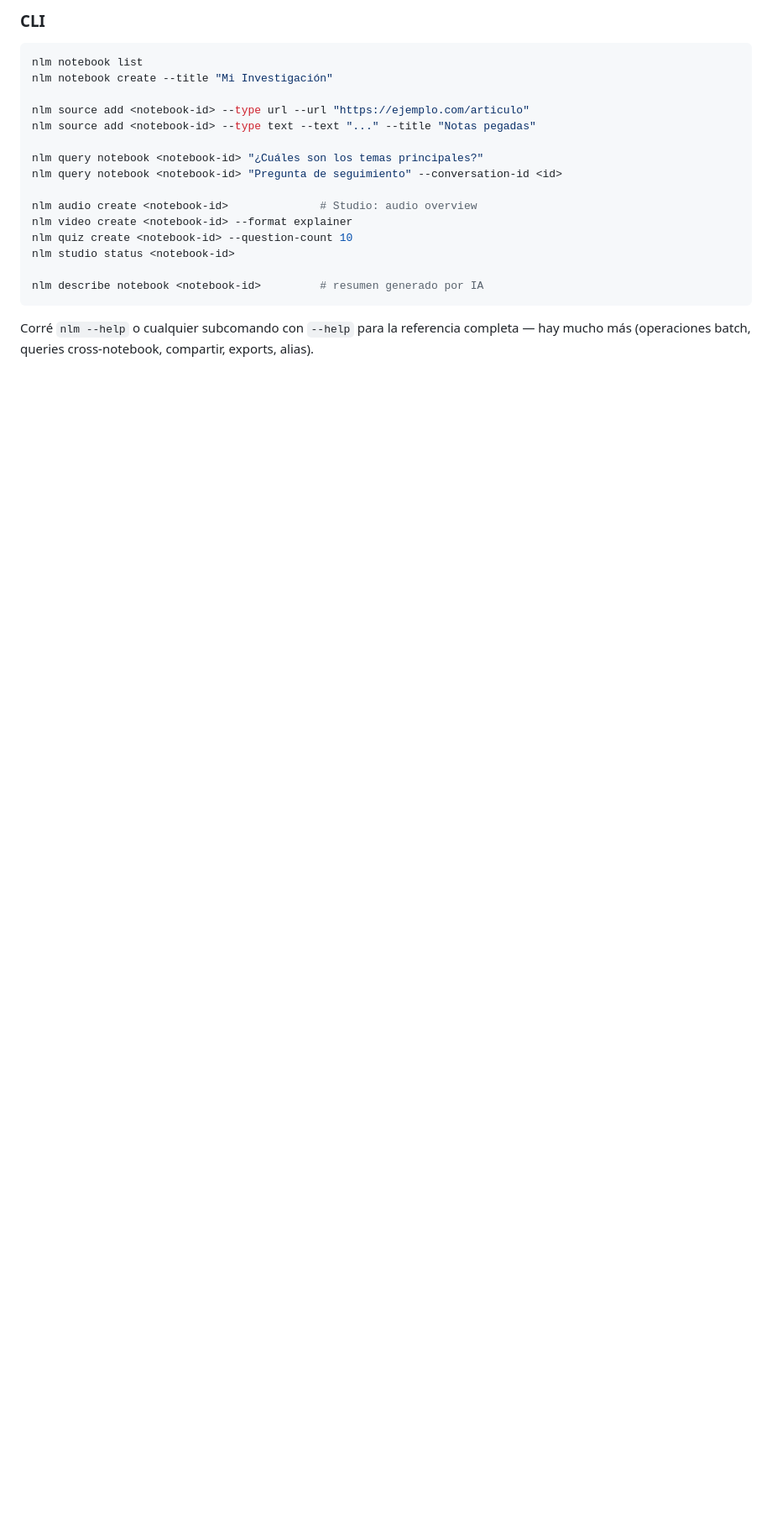
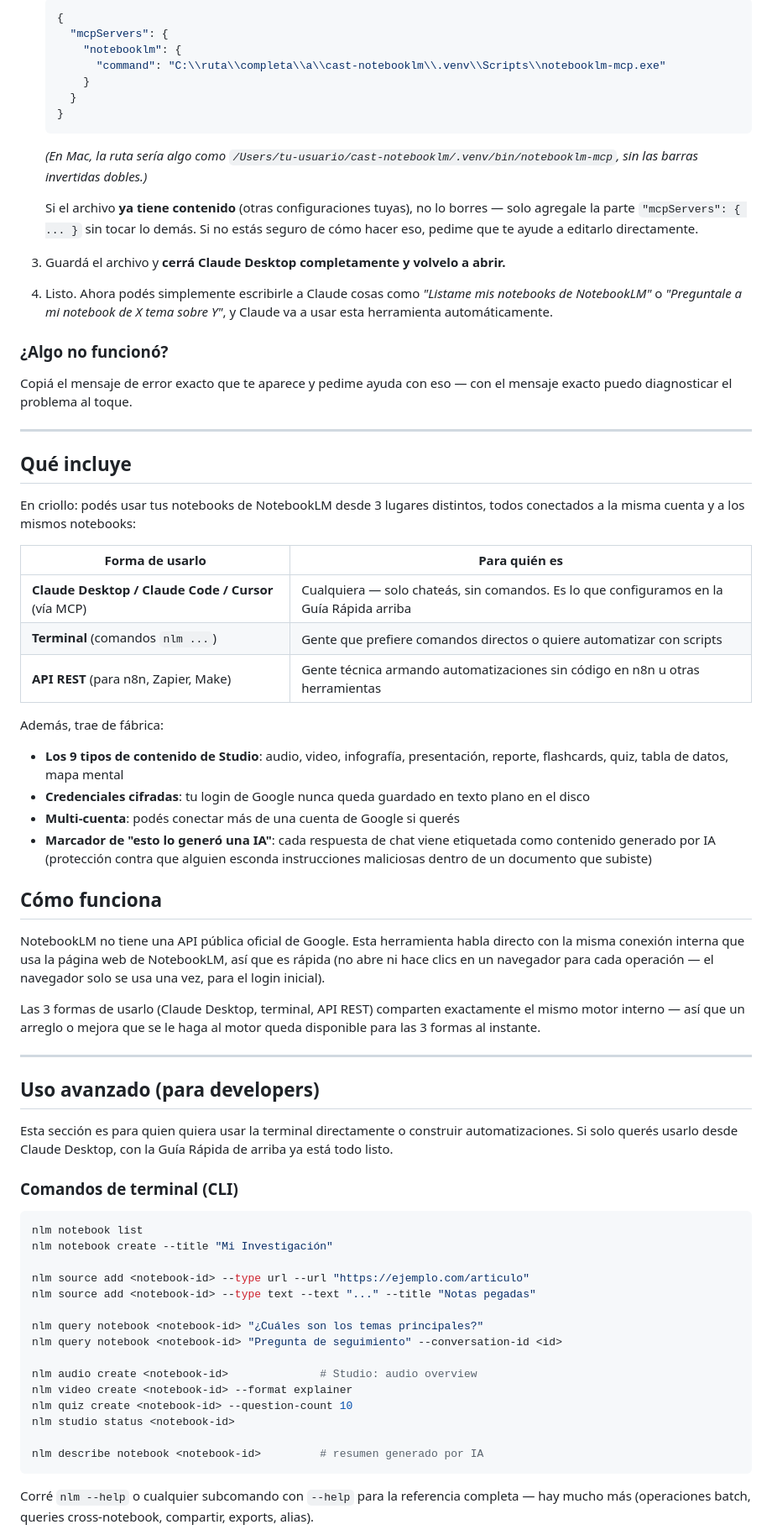
Before and after one commit to cast-ai-tech/cast-notebooklm, a Markdown page: README.md, the part around one of its changes. Shown at 84% size. Drawn GitHub-style; blank space fills up the shorter version.

````diff
--- a/README.md
+++ b/README.md
@@ -121,5 +120,58 @@ nlm doctor                      # diagnóstico completo
 
-### CLI
+   ```json
+   {
+     "mcpServers": {
+       "notebooklm": {
+         "command": "C:\\ruta\\completa\\a\\cast-notebooklm\\.venv\\Scripts\\notebooklm-mcp.exe"
+       }
+     }
+   }
+   ```
+
+   *(En Mac, la ruta sería algo como `/Users/tu-usuario/cast-notebooklm/.venv/bin/notebooklm-mcp`, sin las barras invertidas dobles.)*
+
+   Si el archivo **ya tiene contenido** (otras configuraciones tuyas), no lo borres — solo agregale la parte `"mcpServers": { ... }` sin tocar lo demás. Si no estás seguro de cómo hacer eso, pedime que te ayude a editarlo directamente.
+
+3. Guardá el archivo y **cerrá Claude Desktop completamente y volvelo a abrir.**
+
+4. Listo. Ahora podés simplemente escribirle a Claude cosas como *"Listame mis notebooks de NotebookLM"* o *"Preguntale a mi notebook de X tema sobre Y"*, y Claude va a usar esta herramienta automáticamente.
+
+### ¿Algo no funcionó?
+
+Copiá el mensaje de error exacto que te aparece y pedime ayuda con eso — con el mensaje exacto puedo diagnosticar el problema al toque.
+
+---
+
+## Qué incluye
+
+En criollo: podés usar tus notebooks de NotebookLM desde 3 lugares distintos, todos conectados a la misma cuenta y a los mismos notebooks:
+
+| Forma de usarlo | Para quién es |
+|---|---|
+| **Claude Desktop / Claude Code / Cursor** (vía MCP) | Cualquiera — solo chateás, sin comandos. Es lo que configuramos en la Guía Rápida arriba |
+| **Terminal** (comandos `nlm ...`) | Gente que prefiere comandos directos o quiere automatizar con scripts |
+| **API REST** (para n8n, Zapier, Make) | Gente técnica armando automatizaciones sin código en n8n u otras herramientas |
+
+Además, trae de fábrica:
+
+- **Los 9 tipos de contenido de Studio**: audio, video, infografía, presentación, reporte, flashcards, quiz, tabla de datos, mapa mental
+- **Credenciales cifradas**: tu login de Google nunca queda guardado en texto plano en el disco
+- **Multi-cuenta**: podés conectar más de una cuenta de Google si querés
+- **Marcador de "esto lo generó una IA"**: cada respuesta de chat viene etiquetada como contenido generado por IA (protección contra que alguien esconda instrucciones maliciosas dentro de un documento que subiste)
+
+## Cómo funciona
+
+NotebookLM no tiene una API pública oficial de Google. Esta herramienta habla directo con la misma conexión interna que usa la página web de NotebookLM, así que es rápida (no abre ni hace clics en un navegador para cada operación — el navegador solo se usa una vez, para el login inicial).
+
+Las 3 formas de usarlo (Claude Desktop, terminal, API REST) comparten exactamente el mismo motor interno — así que un arreglo o mejora que se le haga al motor queda disponible para las 3 formas al instante.
+
+---
+
+## Uso avanzado (para developers)
+
+Esta sección es para quien quiera usar la terminal directamente o construir automatizaciones. Si solo querés usarlo desde Claude Desktop, con la Guía Rápida de arriba ya está todo listo.
+
+### Comandos de terminal (CLI)
 
 ```bash
 nlm notebook list
````
Also changed, not shown: other parts of README.md (+85 -91 lines).
